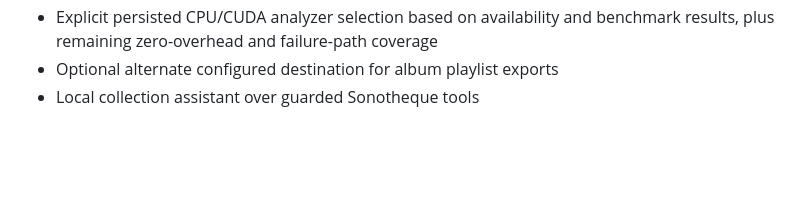
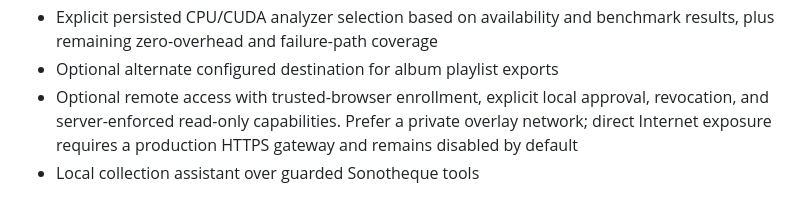
Before and after one commit to Gangkaroo/sonotheque, a Markdown page: docs/implementation-plan.md, the part around one of its changes. GitHub-like rendering; blank space fills up the shorter version.

Commit message:
Plan trusted-device remote access

```diff
--- a/docs/implementation-plan.md
+++ b/docs/implementation-plan.md
@@ -709,6 +709,10 @@ Open roadmap work:
 - Explicit persisted CPU/CUDA analyzer selection based on availability and
   benchmark results, plus remaining zero-overhead and failure-path coverage
 - Optional alternate configured destination for album playlist exports
+- Optional remote access with trusted-browser enrollment, explicit local
+  approval, revocation, and server-enforced read-only capabilities. Prefer a
+  private overlay network; direct Internet exposure requires a production
+  HTTPS gateway and remains disabled by default
 - Local collection assistant over guarded Sonotheque tools
 
 The implementation order changed from the original phase list. The scanner and artwork pipeline were completed before the catalog frontend, and playlists/favorites were brought forward because they build naturally on the playback queue. Local operation, physically verified LAN access, packaged first-run, folder and playback workflows, and the `v0.1.0` portable release are repeatable. No active release-hardening gap remains; the browsable metadata-backup audit is intentionally deferred.
```
Also changed, not shown: other parts of docs/implementation-plan.md (+78 -0 lines).
